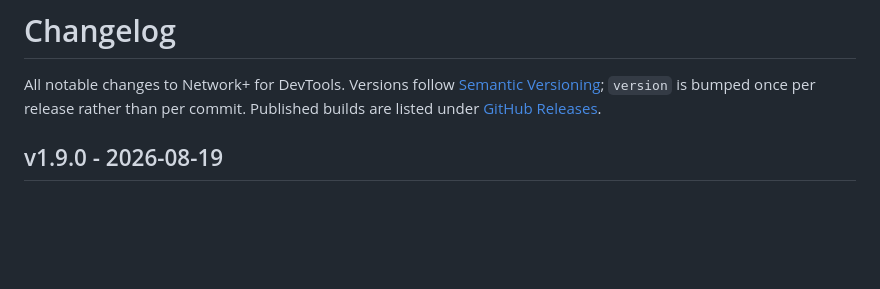
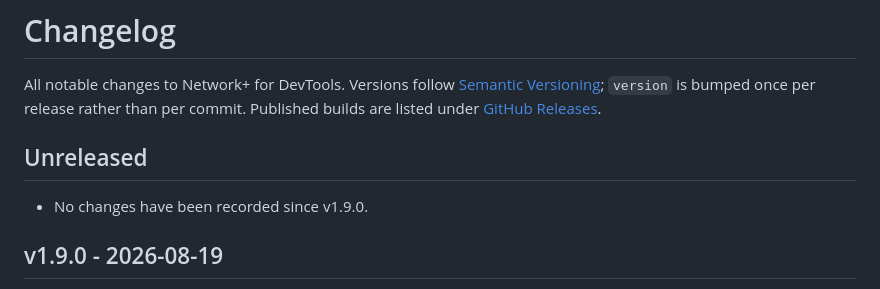
Before and after one commit to himiyosh/network-plus-extension, a Markdown page: docs/CHANGELOG.md, the part around the change. Rendered like a GitHub page; blank space fills up the shorter version.

Commit message:
docs: reopen the changelog's Unreleased section after the v1.9.0 cut
The changelog gate requires an Unreleased section with at least one
bullet at all times, and cutting v1.9.0 consumed the one that existed.
The placeholder is the same one the release-notes builder is written to
skip, so it cannot leak into published notes.

Co-Authored-By: Claude Opus 5 <noreply@anthropic.com>
Claude-Session: https://claude.ai/code/session_0124M1SVHRgJnNrGMbz4rPpK

```diff
--- a/docs/CHANGELOG.md
+++ b/docs/CHANGELOG.md
@@ -1,6 +1,10 @@
 # Changelog
 
 All notable changes to Network+ for DevTools. Versions follow [Semantic Versioning](https://semver.org/); `version` is bumped once per release rather than per commit. Published builds are listed under [GitHub Releases](https://github.com/himiyosh/network-plus-extension/releases).
+
+## Unreleased
+
+- No changes have been recorded since v1.9.0.
 
 ## v1.9.0 - 2026-08-19
 
```
